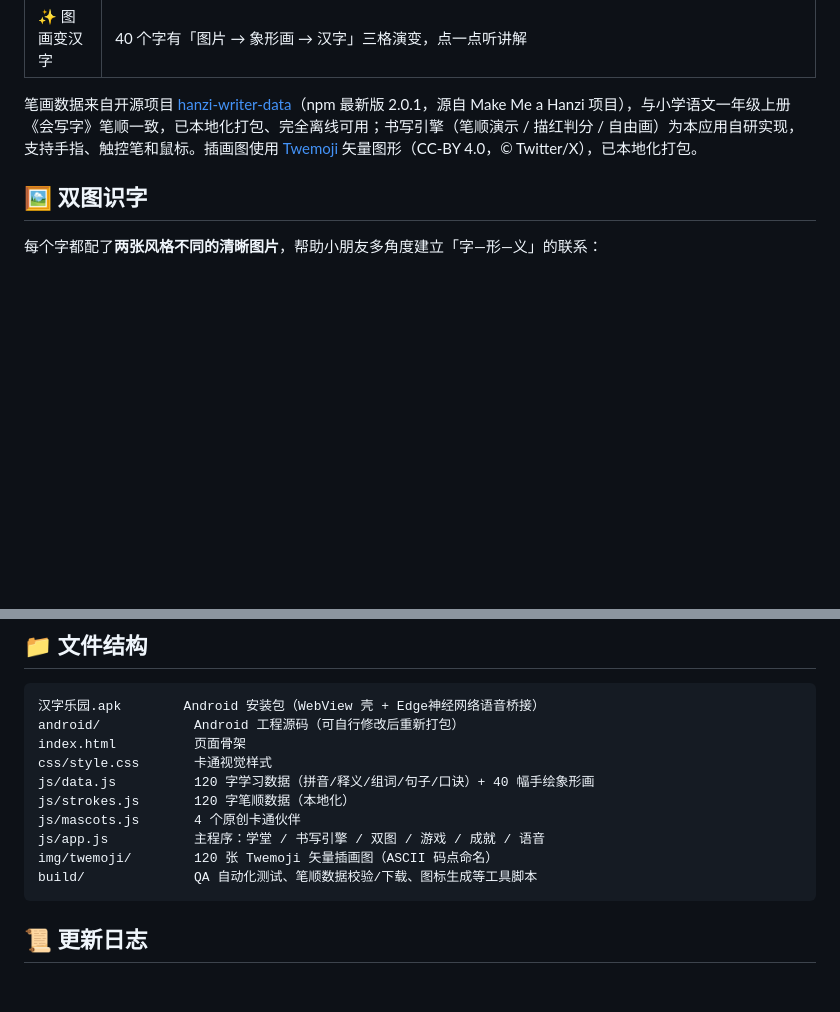
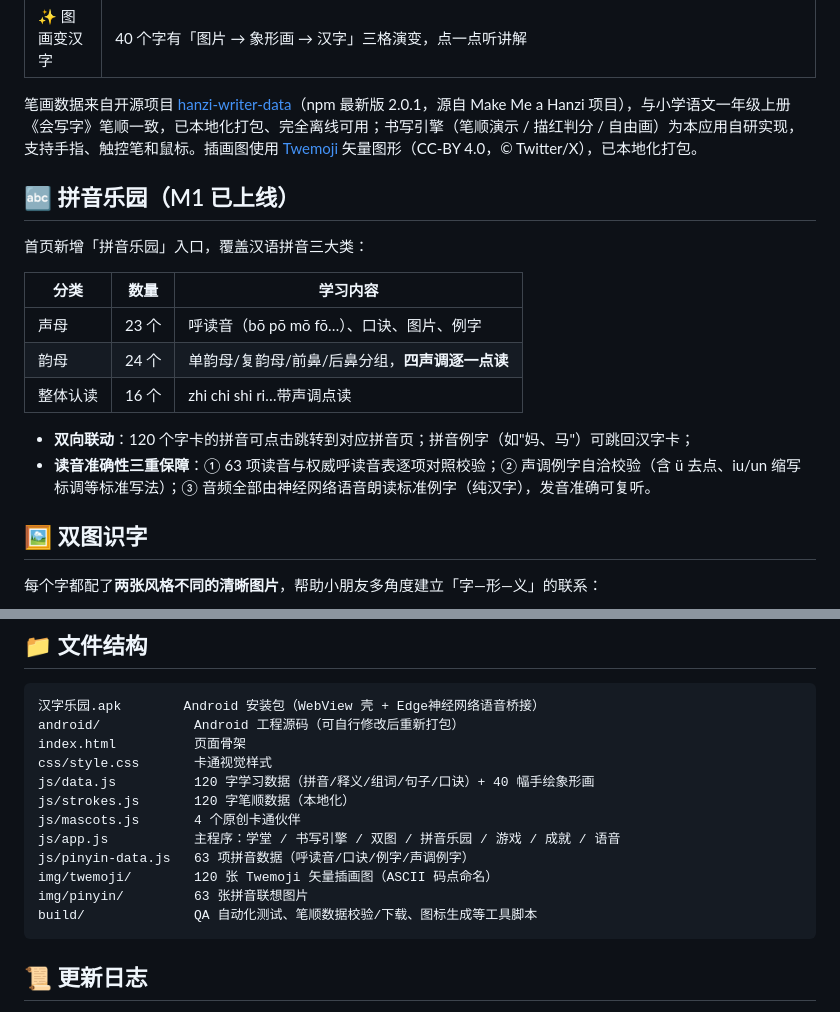
Before and after one commit to wangqinmi/hanzi-park, a Markdown page: README.md, 2 parts joined by grey strips. Rendered like a GitHub page; blank space fills up the shorter version.

Commit message:
README：新增拼音乐园模块说明

````diff
--- a/README.md
+++ b/README.md
@@ -48,6 +48,19 @@
 | ✨ 图画变汉字 | 40 个字有「图片 → 象形画 → 汉字」三格演变，点一点听讲解 |
 
 笔画数据来自开源项目 [hanzi-writer-data](https://github.com/chanind/hanzi-writer-data)（npm 最新版 2.0.1，源自 Make Me a Hanzi 项目），与小学语文一年级上册《会写字》笔顺一致，已本地化打包、完全离线可用；书写引擎（笔顺演示 / 描红判分 / 自由画）为本应用自研实现，支持手指、触控笔和鼠标。插画图使用 [Twemoji](https://github.com/jdecked/twemoji) 矢量图形（CC-BY 4.0，© Twitter/X），已本地化打包。
+
+## 🔤 拼音乐园（M1 已上线）
+
+首页新增「拼音乐园」入口，覆盖汉语拼音三大类：
+
+| 分类 | 数量 | 学习内容 |
+|---|---|---|
+| 声母 | 23 个 | 呼读音（bō pō mō fō…）、口诀、图片、例字 |
+| 韵母 | 24 个 | 单韵母/复韵母/前鼻/后鼻分组，**四声调逐一点读** |
+| 整体认读 | 16 个 | zhi chi shi ri…带声调点读 |
+
+- **双向联动**：120 个字卡的拼音可点击跳转到对应拼音页；拼音例字（如"妈、马"）可跳回汉字卡；
+- **读音准确性三重保障**：① 63 项读音与权威呼读音表逐项对照校验；② 声调例字自洽校验（含 ü 去点、iu/un 缩写标调等标准写法）；③ 音频全部由神经网络语音朗读标准例字（纯汉字），发音准确可复听。
 
 ## 🖼️ 双图识字
 
@@ -105,8 +118,10 @@ css/style.css       卡通视觉样式
 js/data.js          120 字学习数据（拼音/释义/组词/句子/口诀）+ 40 幅手绘象形画
 js/strokes.js       120 字笔顺数据（本地化）
 js/mascots.js       4 个原创卡通伙伴
-js/app.js           主程序：学堂 / 书写引擎 / 双图 / 游戏 / 成就 / 语音
+js/app.js           主程序：学堂 / 书写引擎 / 双图 / 拼音乐园 / 游戏 / 成就 / 语音
+js/pinyin-data.js   63 项拼音数据（呼读音/口诀/例字/声调例字）
 img/twemoji/        120 张 Twemoji 矢量插画图（ASCII 码点命名）
+img/pinyin/         63 张拼音联想图片
 build/              QA 自动化测试、笔顺数据校验/下载、图标生成等工具脚本
 ```
 
````
